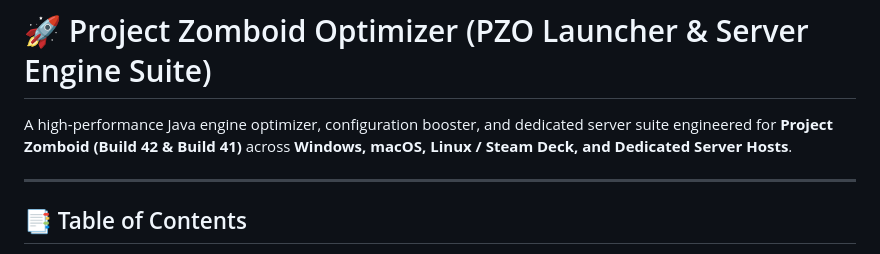
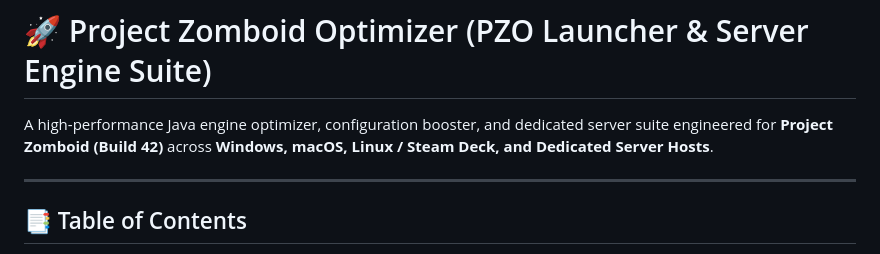
Before and after one commit to prop11/PZO-Launcher, a Markdown page: README.md, the part around the change. GitHub-like rendering.

```diff
--- a/README.md
+++ b/README.md
@@ -1,6 +1,6 @@
 # 🚀 Project Zomboid Optimizer (PZO Launcher & Server Engine Suite)
 
-A high-performance Java engine optimizer, configuration booster, and dedicated server suite engineered for **Project Zomboid (Build 42 & Build 41)** across **Windows, macOS, Linux / Steam Deck, and Dedicated Server Hosts**.
+A high-performance Java engine optimizer, configuration booster, and dedicated server suite engineered for **Project Zomboid (Build 42)** across **Windows, macOS, Linux / Steam Deck, and Dedicated Server Hosts**.
 
 ---
 
```
